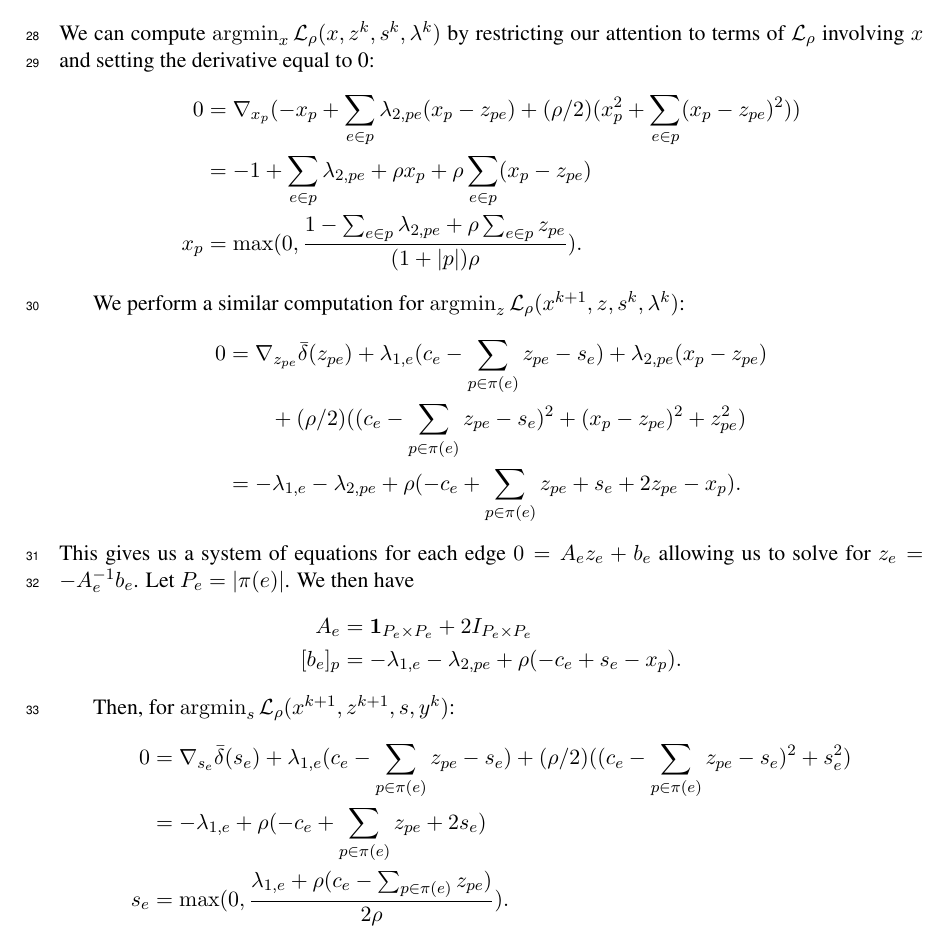
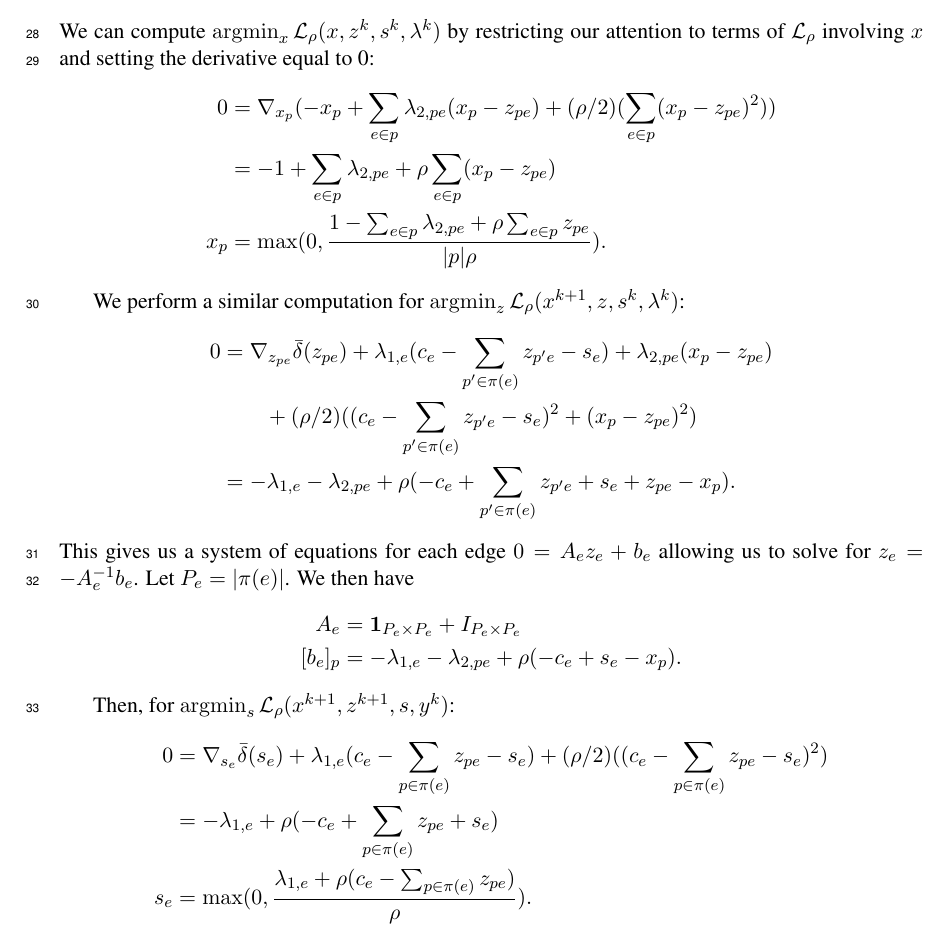
Before and after one commit to justinchiu/network-opt, a LaTeX paper (tex/main.tex): part of page 3 of 3, cut so that both start at the same text. Compiled offline with pdfLaTeX.

Commit message:
fixing bugs in admm

```diff
--- a/tex/main.tex
+++ b/tex/main.tex
@@ -163,26 +163,26 @@ attention to terms of $\mcL_\rho$ involving $x$ and setting the derivative equal
 \begin{align*}
 0
 &= \nabla_{x_p}(-x_p + \sum_{e\in p}\lambda_{2,pe}(x_p - z_{pe})
-+ (\rho/2)(x_p^2 + \sum_{e \in p}(x_p - z_{pe})^2))\\
-&= -1 + \sum_{e \in p}\lambda_{2,pe} + \rho x_p + \rho\sum_{e \in p} (x_p - z_{pe})\\
++ (\rho/2)(\sum_{e \in p}(x_p - z_{pe})^2))\\
+&= -1 + \sum_{e \in p}\lambda_{2,pe} + \rho\sum_{e \in p} (x_p - z_{pe})\\
 x_p &= \max(0,\frac{1 - \sum_{e \in p}\lambda_{2,pe} + \rho \sum_{e\in p} z_{pe}}
-{(1 + |p|)\rho}).
+{|p|\rho}).
 \end{align*}
 
 We perform a similar computation for $\argmin_{z} \mcL_\rho(x^{k+1},z,s^k,\lambda^k)$:
 \begin{align*}
 0
-&= \nabla_{z_{pe}}\bar\delta(z_{pe}) + \lambda_{1,e}(c_e - \sum_{p\in\pi(e)} z_{pe} - s_{e})
+&= \nabla_{z_{pe}}\bar\delta(z_{pe}) + \lambda_{1,e}(c_e - \sum_{p'\in\pi(e)} z_{p'e} - s_{e})
     + \lambda_{2,pe}(x_p - z_{pe})\\
-& \qquad + (\rho/2)((c_e - \sum_{p\in\pi(e)} z_{pe} - s_e)^2 + (x_p - z_{pe})^2 + z_{pe}^2)\\
+& \qquad + (\rho/2)((c_e - \sum_{p'\in\pi(e)} z_{p'e} - s_e)^2 + (x_p - z_{pe})^2)\\
 &= -\lambda_{1,e} - \lambda_{2,pe}
-    + \rho(-c_e + \sum_{p\in\pi(e)} z_{pe} + s_e  + 2z_{pe} - x_p).
+    + \rho(-c_e + \sum_{p'\in\pi(e)} z_{p'e} + s_e  + z_{pe} - x_p).
 \end{align*}
 This gives us a system of equations for each edge $0 = A_ez_e + b_e$
 allowing us to solve for $z_e = -A_e^{-1}b_e$.
 Let $P_e= |\pi(e)|$. We then have
 \begin{align*}
-A_e &= \mathbf{1}_{P_e\times P_e} + 2I_{P_e\times P_e}\\
+A_e &= \mathbf{1}_{P_e\times P_e} + I_{P_e\times P_e}\\
 [b_e]_p &= -\lambda_{1,e} - \lambda_{2,pe}
     + \rho(-c_e + s_e - x_p).
 \end{align*}
@@ -191,9 +191,9 @@ Then, for $\argmin_{s} \mcL_\rho(x^{k+1},z^{k+1},s,y^k)$:
 \begin{align*}
 0
 &= \nabla_{s_{e}}\bar\delta(s_{e}) + \lambda_{1,e}(c_e - \sum_{p\in\pi(e)} z_{pe} - s_{e})
-    + (\rho/2)((c_e - \sum_{p\in\pi(e)} z_{pe} - s_{e})^2 + s_{e}^2)\\
-&= -\lambda_{1,e} + \rho(-c_e + \sum_{p\in\pi(e)} z_{pe} + 2s_e)\\
-s_{e} &= \max(0,\frac{\lambda_{1,e} + \rho(c_e - \sum_{p\in\pi(e)}z_{pe})}{2\rho}).
+    + (\rho/2)((c_e - \sum_{p\in\pi(e)} z_{pe} - s_{e})^2)\\
+&= -\lambda_{1,e} + \rho(-c_e + \sum_{p\in\pi(e)} z_{pe} + s_e)\\
+s_{e} &= \max(0,\frac{\lambda_{1,e} + \rho(c_e - \sum_{p\in\pi(e)}z_{pe})}{\rho}).
 \end{align*}
 
 \end{document}
```
Also changed, not shown: tex/main.pdf, 1 other file.
